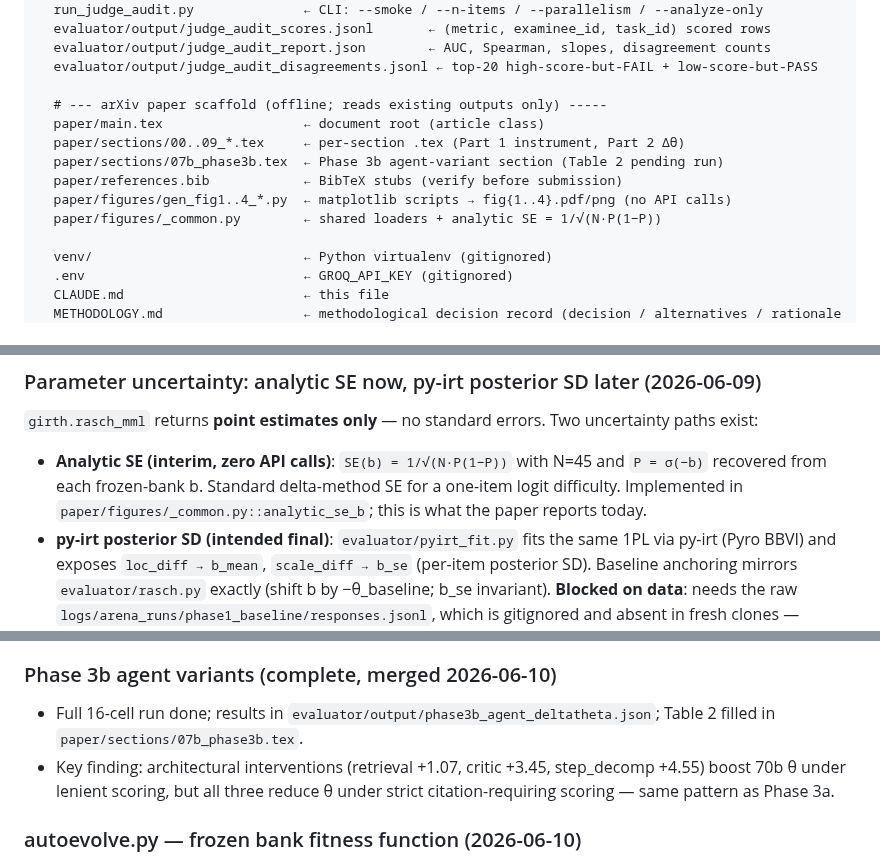
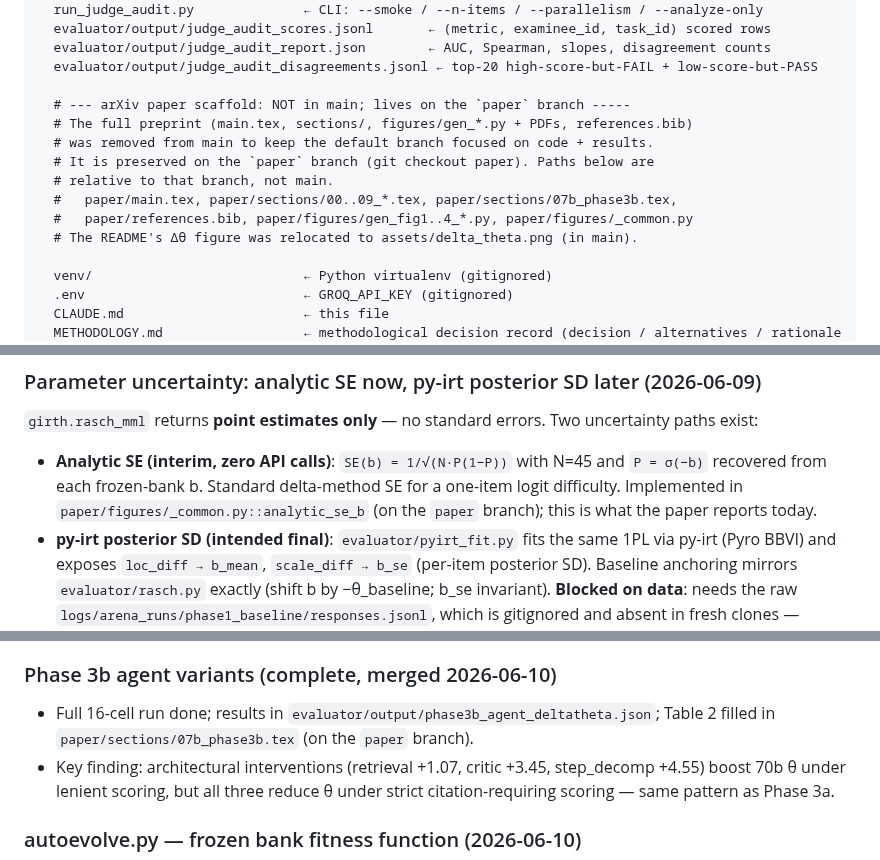
Before and after one commit to realizeit7/BIO_Compliance_IRT, a Markdown page: CLAUDE.md, 3 parts joined by grey strips. Rendered like a GitHub page.

Commit message:
docs: align README/CLAUDE with paper removed from main
paper/ now lives on the dedicated 'paper' branch, not main. Update materials:
- README: drop the paper/ block from the project-structure listing
- README: relocate the Key-results Δθ figure to assets/delta_theta.png so the
  front door keeps its visual without a broken paper/figures link; reword caption
  to cite committed evaluator/output data
- CLAUDE.md: replace the paper/ repo-layout block with a pointer to the paper
  branch; annotate the two inline paper/ path references accordingly

Co-Authored-By: Claude Opus 4.8 <noreply@anthropic.com>
Claude-Session: https://claude.ai/code/session_01FaFuA34rz24teRnvHubJh1

```diff
--- a/CLAUDE.md
+++ b/CLAUDE.md
@@ -84,13 +84,14 @@ BIO_Compliance_IRT/               ← repo root
   evaluator/output/judge_audit_report.json        ← AUC, Spearman, slopes, disagreement counts
   evaluator/output/judge_audit_disagreements.jsonl ← top-20 high-score-but-FAIL + low-score-but-PASS
 
-  # --- arXiv paper scaffold (offline; reads existing outputs only) -----
-  paper/main.tex                  ← document root (article class)
-  paper/sections/00..09_*.tex     ← per-section .tex (Part 1 instrument, Part 2 Δθ)
-  paper/sections/07b_phase3b.tex  ← Phase 3b agent-variant section (Table 2 pending run)
-  paper/references.bib            ← BibTeX stubs (verify before submission)
-  paper/figures/gen_fig1..4_*.py  ← matplotlib scripts → fig{1..4}.pdf/png (no API calls)
-  paper/figures/_common.py        ← shared loaders + analytic SE = 1/√(N·P(1−P))
+  # --- arXiv paper scaffold: NOT in main; lives on the `paper` branch -----
+  # The full preprint (main.tex, sections/, figures/gen_*.py + PDFs, references.bib)
+  # was removed from main to keep the default branch focused on code + results.
+  # It is preserved on the `paper` branch (git checkout paper). Paths below are
+  # relative to that branch, not main.
+  #   paper/main.tex, paper/sections/00..09_*.tex, paper/sections/07b_phase3b.tex,
+  #   paper/references.bib, paper/figures/gen_fig1..4_*.py, paper/figures/_common.py
+  # The README's Δθ figure was relocated to assets/delta_theta.png (in main).
 
   venv/                           ← Python virtualenv (gitignored)
   .env                            ← GROQ_API_KEY (gitignored)
@@ -338,7 +339,7 @@ In the 15-profile architecture, θ MLE is still computed for the layperson (prof
 ### Parameter uncertainty: analytic SE now, py-irt posterior SD later (2026-06-09)
 `girth.rasch_mml` returns **point estimates only** — no standard errors. Two uncertainty paths exist:
 
-- **Analytic SE (interim, zero API calls)**: `SE(b) = 1/√(N·P(1−P))` with N=45 and `P = σ(−b)` recovered from each frozen-bank b. Standard delta-method SE for a one-item logit difficulty. Implemented in `paper/figures/_common.py::analytic_se_b`; this is what the paper reports today.
+- **Analytic SE (interim, zero API calls)**: `SE(b) = 1/√(N·P(1−P))` with N=45 and `P = σ(−b)` recovered from each frozen-bank b. Standard delta-method SE for a one-item logit difficulty. Implemented in `paper/figures/_common.py::analytic_se_b` (on the `paper` branch); this is what the paper reports today.
 - **py-irt posterior SD (intended final)**: `evaluator/pyirt_fit.py` fits the same 1PL via py-irt (Pyro BBVI) and exposes `loc_diff → b_mean`, `scale_diff → b_se` (per-item posterior SD). Baseline anchoring mirrors `evaluator/rasch.py` exactly (shift b by −θ_baseline; b_se invariant). **Blocked on data**: needs the raw `logs/arena_runs/phase1_baseline/responses.jsonl`, which is gitignored and absent in fresh clones — regenerate via `run_phase1.py` (~164k Groq calls) before py-irt can run on the real bank. Recovery verified on synthetic data (r≈0.93). py-irt b has a wider scale than girth (vague priors, 45 examinees) — wider posterior SDs are the honest uncertainty, not a defect.
 
 ### Phase 3a Δθ from prompt strictness (offline + lenient rejudge)
@@ -434,7 +435,7 @@ Pre-refactor DB rows have `b` values sampled from Uniform bands. Post-refactor r
 Headline: under the strict (citation-requiring) judge, prompt strictness moves all three models. But the lenient judge — which scores conclusion + reasoning only — flattens that effect for everything except 70b. Implication: **system-prompt strictness primarily teaches the model to satisfy the citation-format requirement, not to reason better about compliance.** Only the 70b shows a non-trivial reasoning gain (≈ +2.5 logits) on top of the format-unlock effect.
 
 ### Phase 3b agent variants (complete, merged 2026-06-10)
-- Full 16-cell run done; results in `evaluator/output/phase3b_agent_deltatheta.json`; Table 2 filled in `paper/sections/07b_phase3b.tex`.
+- Full 16-cell run done; results in `evaluator/output/phase3b_agent_deltatheta.json`; Table 2 filled in `paper/sections/07b_phase3b.tex` (on the `paper` branch).
 - Key finding: architectural interventions (retrieval +1.07, critic +3.45, step_decomp +4.55) boost 70b θ under lenient scoring, but all three reduce θ under strict citation-requiring scoring — same pattern as Phase 3a.
 
 ### autoevolve.py — frozen bank fitness function (2026-06-10)
```
Also changed, not shown: README.md (+2 -8 lines), assets/delta_theta.png (added).
